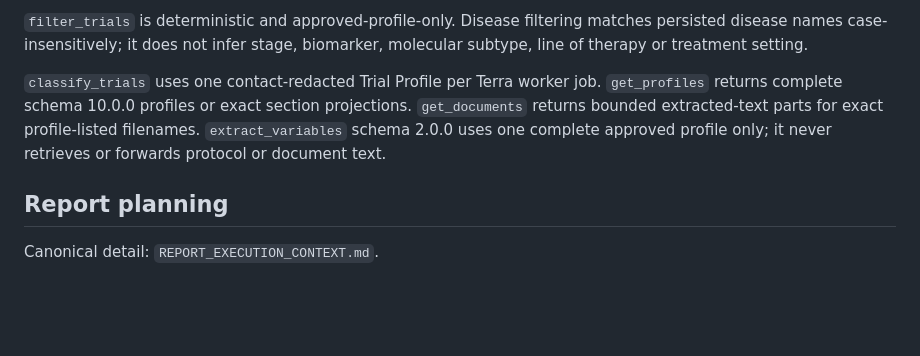
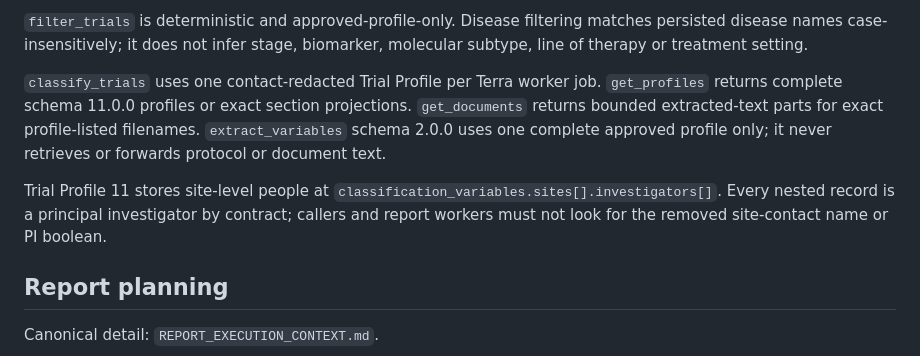
Before and after one commit to tarous89/intel_mcp, a Markdown page: PROJECT_CONTEXT.md, the part around one of its changes. GitHub-like rendering; blank space fills up the shorter version.

Commit message:
Trial Profile v11: PROJECT_CONTEXT.md

```diff
--- a/PROJECT_CONTEXT.md
+++ b/PROJECT_CONTEXT.md
@@ -39,7 +39,9 @@ App authorization is authoritative. Reservation/commit/release prevents failed w
 
 `filter_trials` is deterministic and approved-profile-only. Disease filtering matches persisted disease names case-insensitively; it does not infer stage, biomarker, molecular subtype, line of therapy or treatment setting.
 
-`classify_trials` uses one contact-redacted Trial Profile per Terra worker job. `get_profiles` returns complete schema 10.0.0 profiles or exact section projections. `get_documents` returns bounded extracted-text parts for exact profile-listed filenames. `extract_variables` schema 2.0.0 uses one complete approved profile only; it never retrieves or forwards protocol or document text.
+`classify_trials` uses one contact-redacted Trial Profile per Terra worker job. `get_profiles` returns complete schema 11.0.0 profiles or exact section projections. `get_documents` returns bounded extracted-text parts for exact profile-listed filenames. `extract_variables` schema 2.0.0 uses one complete approved profile only; it never retrieves or forwards protocol or document text.
+
+Trial Profile 11 stores site-level people at `classification_variables.sites[].investigators[]`. Every nested record is a principal investigator by contract; callers and report workers must not look for the removed site-contact name or PI boolean.
 
 ## Report planning
 
```
Also changed, not shown: other parts of PROJECT_CONTEXT.md (+1 -1 lines).
